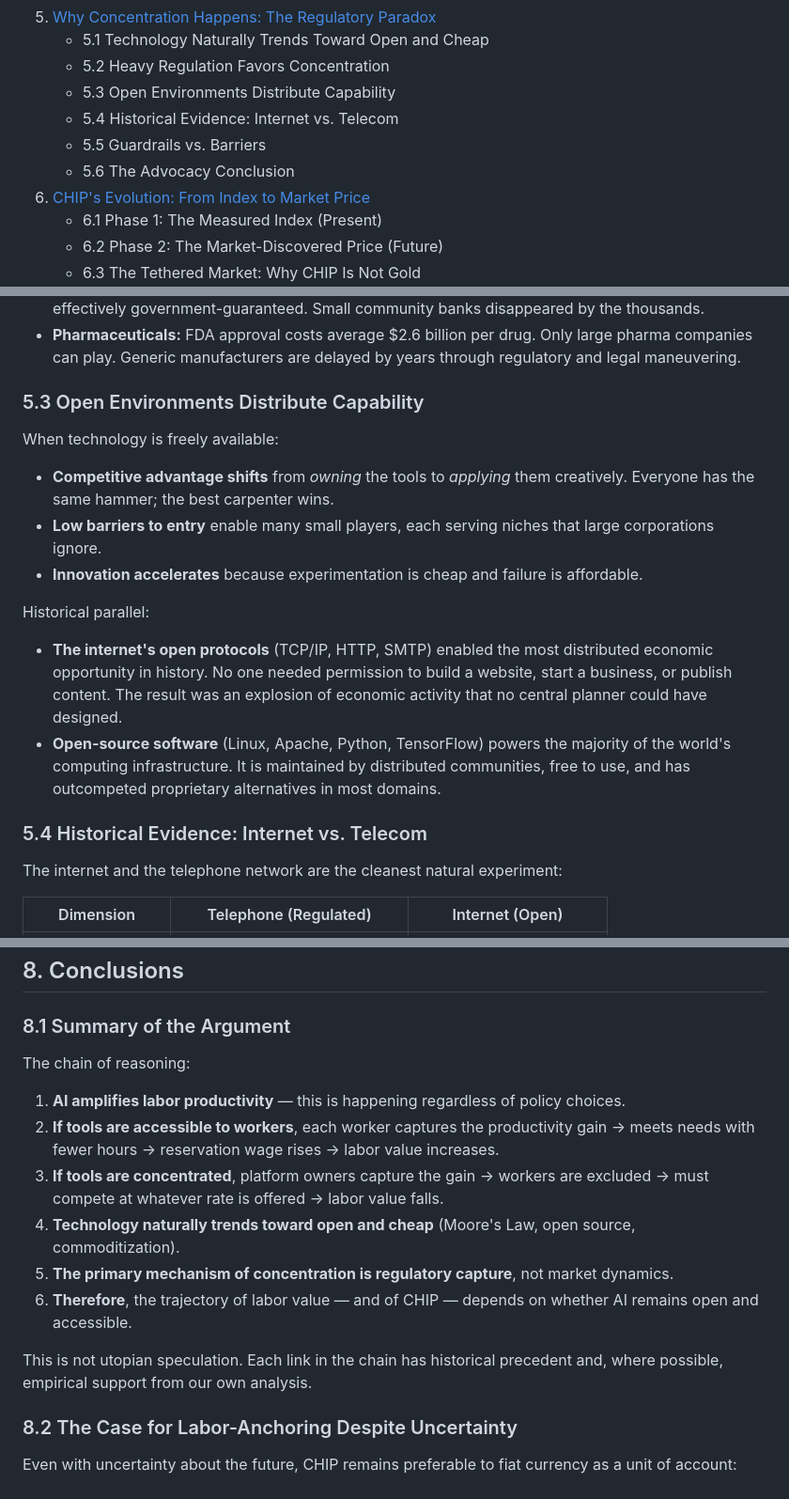
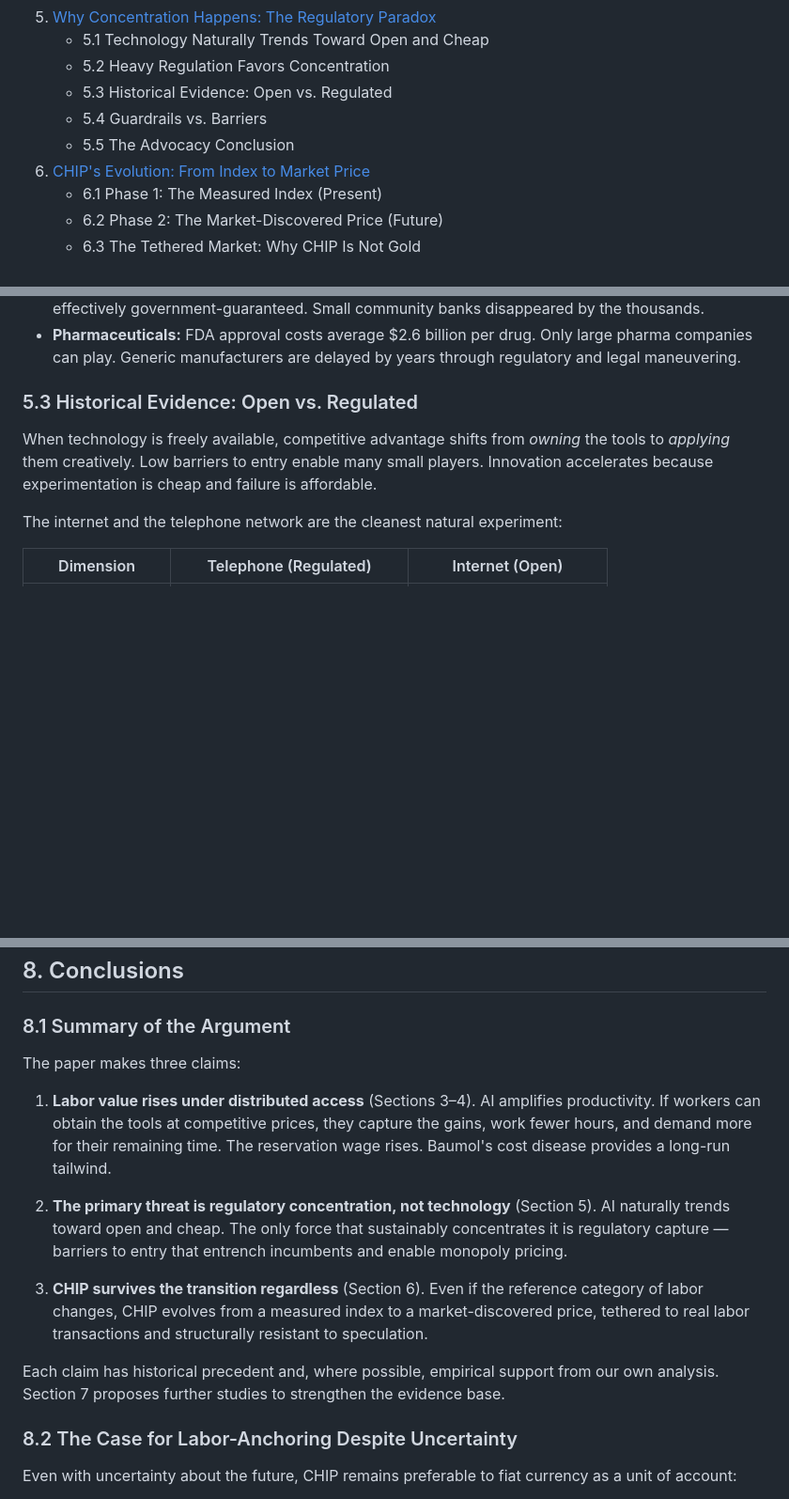
Before and after one commit to gotchoices/chip, a Markdown page: docs/labor-value-future.md, 3 parts joined by grey strips. Shown at 94% size. Drawn GitHub-style; blank space fills up the shorter version.

Commit message:
Refine outline structure

```diff
--- a/docs/labor-value-future.md
+++ b/docs/labor-value-future.md
@@ -36,10 +35,9 @@ viability of labor-anchored value systems like CHIP.
 5. [Why Concentration Happens: The Regulatory Paradox](#5-why-concentration-happens)
    - 5.1 Technology Naturally Trends Toward Open and Cheap
    - 5.2 Heavy Regulation Favors Concentration
-   - 5.3 Open Environments Distribute Capability
-   - 5.4 Historical Evidence: Internet vs. Telecom
-   - 5.5 Guardrails vs. Barriers
-   - 5.6 The Advocacy Conclusion
+   - 5.3 Historical Evidence: Open vs. Regulated
+   - 5.4 Guardrails vs. Barriers
+   - 5.5 The Advocacy Conclusion
 6. [CHIP's Evolution: From Index to Market Price](#6-chips-evolution)
    - 6.1 Phase 1: The Measured Index (Present)
    - 6.2 Phase 2: The Market-Discovered Price (Future)
@@ -552,29 +542,12 @@ Historical parallels:
   Only large pharma companies can play.  Generic manufacturers are delayed
   by years through regulatory and legal maneuvering.
 
-### 5.3 Open Environments Distribute Capability
+### 5.3 Historical Evidence: Open vs. Regulated
 
-When technology is freely available:
-
-- **Competitive advantage shifts** from *owning* the tools to *applying*
-  them creatively.  Everyone has the same hammer; the best carpenter wins.
-- **Low barriers to entry** enable many small players, each serving
-  niches that large corporations ignore.
-- **Innovation accelerates** because experimentation is cheap and failure
-  is affordable.
-
-Historical parallel:
-- **The internet's open protocols** (TCP/IP, HTTP, SMTP) enabled the most
-  distributed economic opportunity in history.  No one needed permission
-  to build a website, start a business, or publish content.  The result
-  was an explosion of economic activity that no central planner could
-  have designed.
-- **Open-source software** (Linux, Apache, Python, TensorFlow) powers the
-  majority of the world's computing infrastructure.  It is maintained by
-  distributed communities, free to use, and has outcompeted proprietary
-  alternatives in most domains.
-
-### 5.4 Historical Evidence: Internet vs. Telecom
+When technology is freely available, competitive advantage shifts from
+*owning* the tools to *applying* them creatively.  Low barriers to entry
+enable many small players.  Innovation accelerates because experimentation
+is cheap and failure is affordable.
 
 The internet and the telephone network are the cleanest natural experiment:
 
@@ -845,25 +829,28 @@ how long the current transition might take.
 
 ### 8.1 Summary of the Argument
 
-The chain of reasoning:
+The paper makes three claims:
 
-1. **AI amplifies labor productivity** — this is happening regardless of
-   policy choices.
-2. **If tools are accessible to workers**, each worker captures the
-   productivity gain → meets needs with fewer hours → reservation wage
-   rises → labor value increases.
-3. **If tools are concentrated**, platform owners capture the gain →
-   workers are excluded → must compete at whatever rate is offered →
-   labor value falls.
-4. **Technology naturally trends toward open and cheap** (Moore's Law,
-   open source, commoditization).
-5. **The primary mechanism of concentration is regulatory capture**, not
-   market dynamics.
-6. **Therefore**, the trajectory of labor value — and of CHIP — depends
-   on whether AI remains open and accessible.
+1. **Labor value rises under distributed access** (Sections 3–4).
+   AI amplifies productivity.  If workers can obtain the tools at
+   competitive prices, they capture the gains, work fewer hours, and
+   demand more for their remaining time.  The reservation wage rises.
+   Baumol's cost disease provides a long-run tailwind.
 
-This is not utopian speculation.  Each link in the chain has historical
-precedent and, where possible, empirical support from our own analysis.
+2. **The primary threat is regulatory concentration, not technology**
+   (Section 5).  AI naturally trends toward open and cheap.  The only
+   force that sustainably concentrates it is regulatory capture —
+   barriers to entry that entrench incumbents and enable monopoly
+   pricing.
+
+3. **CHIP survives the transition regardless** (Section 6).  Even if the
+   reference category of labor changes, CHIP evolves from a measured
+   index to a market-discovered price, tethered to real labor
+   transactions and structurally resistant to speculation.
+
+Each claim has historical precedent and, where possible, empirical support
+from our own analysis.  Section 7 proposes further studies to strengthen
+the evidence base.
 
 ### 8.2 The Case for Labor-Anchoring Despite Uncertainty
 
```
Also changed, not shown: other parts of docs/labor-value-future.md (+22 -20 lines).
